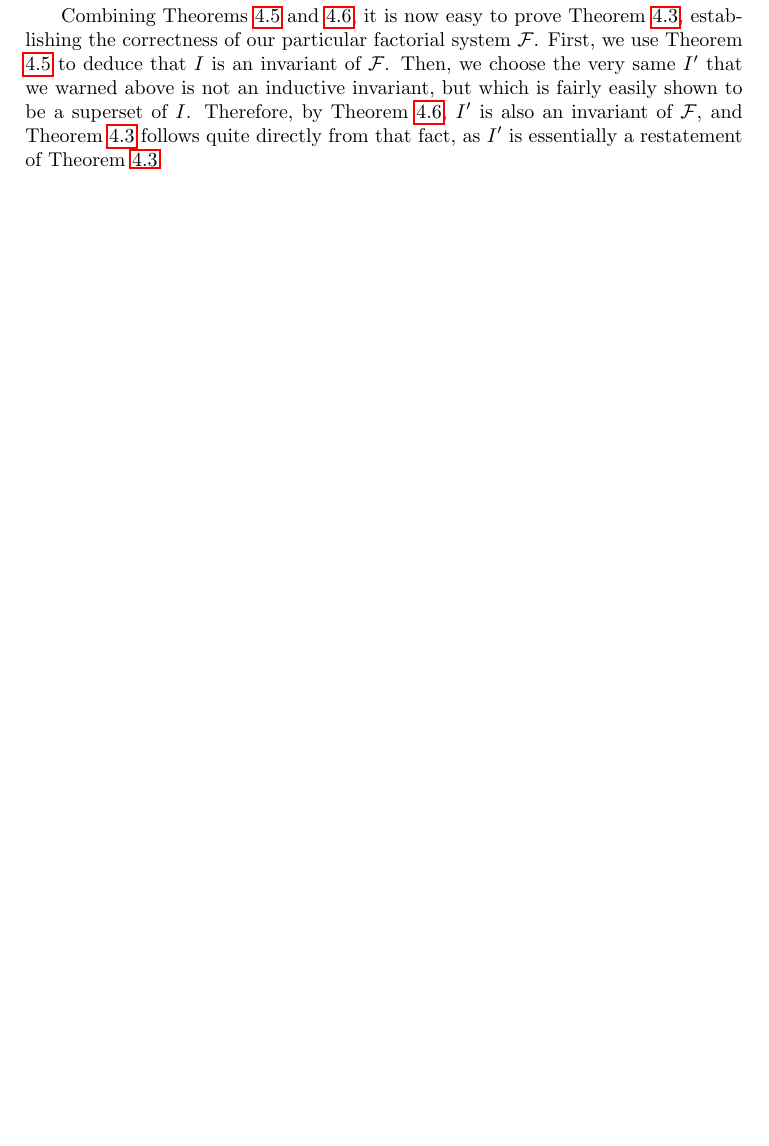
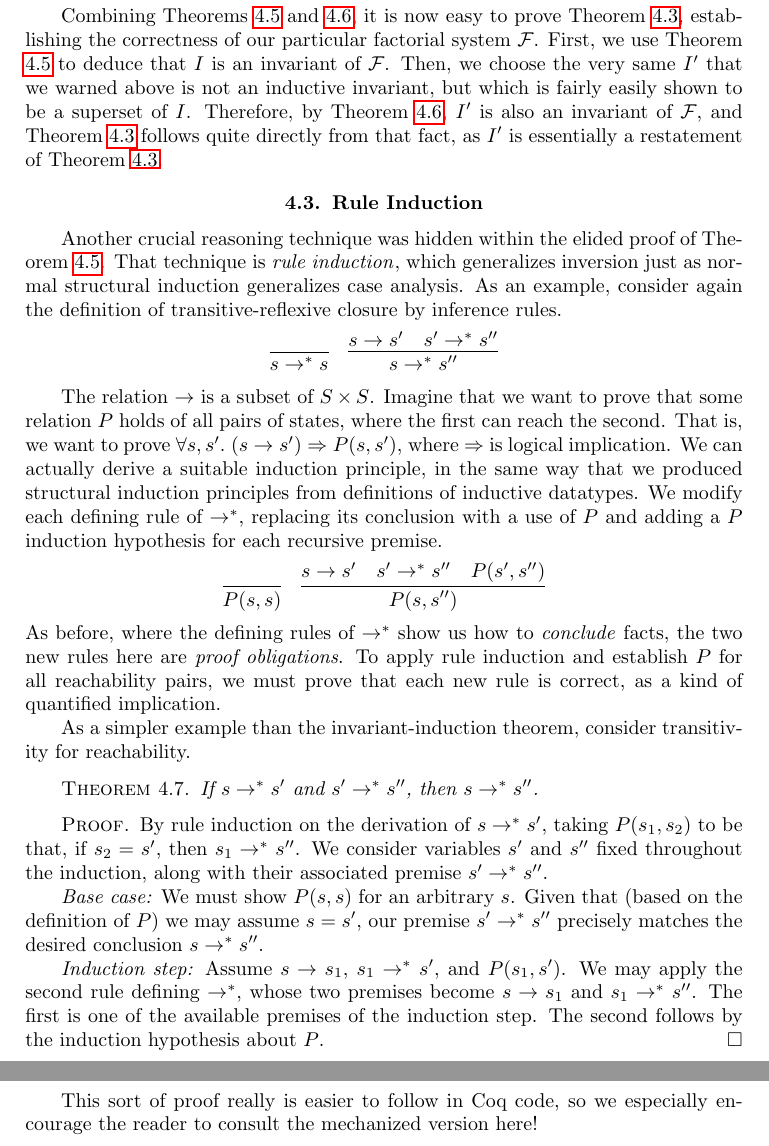
Before and after one commit to achlipala/frap, a LaTeX thesis (frap_book.tex): part of page 26 of 32 before the commit and two parts of pages 26 and 27 of 34 after it, the two joined at a grey line, cut so that both start at the same text, the shorter picture padded with empty space. Compiled offline with pdfLaTeX.

Commit message:
TransitionSystems chapter: rule induction

```diff
--- a/frap_book.tex
+++ b/frap_book.tex
@@ -877,6 +877,47 @@ First, we use Theorem \ref{invariant_induction} to deduce that $I$ is an invaria
 Then, we choose the very same $I'$ that we warned above is not an inductive invariant, but which is fairly easily shown to be a superset of $I$.
 Therefore, by Theorem \ref{invariant_weaken}, $I'$ is also an invariant of $\mathcal F$, and Theorem \ref{factorial_ok} follows quite directly from that fact, as $I'$ is essentially a restatement of Theorem \ref{factorial_ok}.
 
+\section{Rule Induction}
+
+Another crucial reasoning technique was hidden within the elided proof of Theorem \ref{invariant_induction}.
+That technique is \emph{rule induction}\index{rule induction}, which generalizes inversion just as normal structural induction generalizes case analysis.
+As an example, consider again the definition of transitive-reflexive closure by inference rules.
+$$\infer{s \to^* s}{}
+\quad \infer{s \to^* s''}{
+  s \to s'
+  & s' \to^* s''
+}$$
+
+The relation $\to$ is a subset of $S \times S$.
+Imagine that we want to prove that some relation $P$ holds of all pairs of states, where the first can reach the second.
+That is, we want to prove $\forall s, s'. \; (s \to s') \Rightarrow P(s, s')$, where $\Rightarrow$ is logical implication.
+We can actually derive a suitable induction principle, in the same way that we produced structural induction principles from definitions of inductive datatypes.
+We modify each defining rule of $\to^*$, replacing its conclusion with a use of $P$ and adding a $P$ induction hypothesis for each recursive premise.
+$$\infer{P(s, s)}{}
+\quad \infer{P(s, s'')}{
+  s \to s'
+  & s' \to^* s''
+  & P(s', s'')
+}$$
+As before, where the defining rules of $\to^*$ show us how to \emph{conclude} facts, the two new rules here are \emph{proof obligations}.
+To apply rule induction and establish $P$ for all reachability pairs, we must prove that each new rule is correct, as a kind of quantified implication.
+
+As a simpler example than the invariant-induction theorem, consider transitivity for reachability.
+
+\begin{theorem}
+  If $s \to^* s'$ and $s' \to^* s''$, then $s \to^* s''$.
+\end{theorem}
+\begin{proof}
+  By rule induction on the derivation of $s \to^* s'$, taking $P(s_1, s_2)$ to be that, if $s_2 = s'$, then $s_1 \to^* s''$.  We consider variables $s'$ and $s''$ fixed throughout the induction, along with their associated premise $s' \to^* s''$.
+
+  \emph{Base case:} We must show $P(s, s)$ for an arbitrary $s$.  Given that (based on the definition of $P$) we may assume $s = s'$, our premise $s' \to^* s''$ precisely matches the desired conclusion $s \to^* s''$.
+
+  \emph{Induction step:} Assume $s \to s_1$, $s_1 \to^* s'$, and $P(s_1, s')$.  We may apply the second rule defining $\to^*$, whose two premises become $s \to s_1$ and $s_1 \to^* s''$.  The first is one of the available premises of the induction step.  The second follows by the induction hypothesis about $P$.
+\end{proof}
+
+This sort of proof really is easier to follow in Coq code, so we especially encourage the reader to consult the mechanized version here!
+
+
 
 %%%%%%%%%%%%%%%%%%%%%%%%%%%%%%%%%%%%%%%%%%%%%%%%%%%%%%%%%%%%%%%%%%%%%%%%%%%%%%%%
 
```
